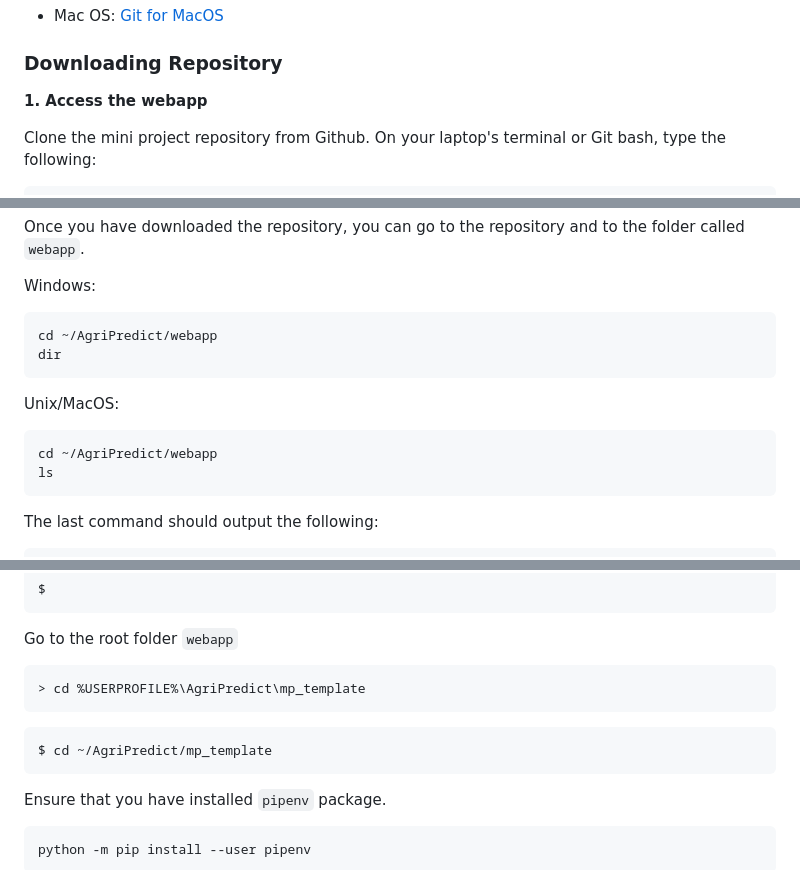
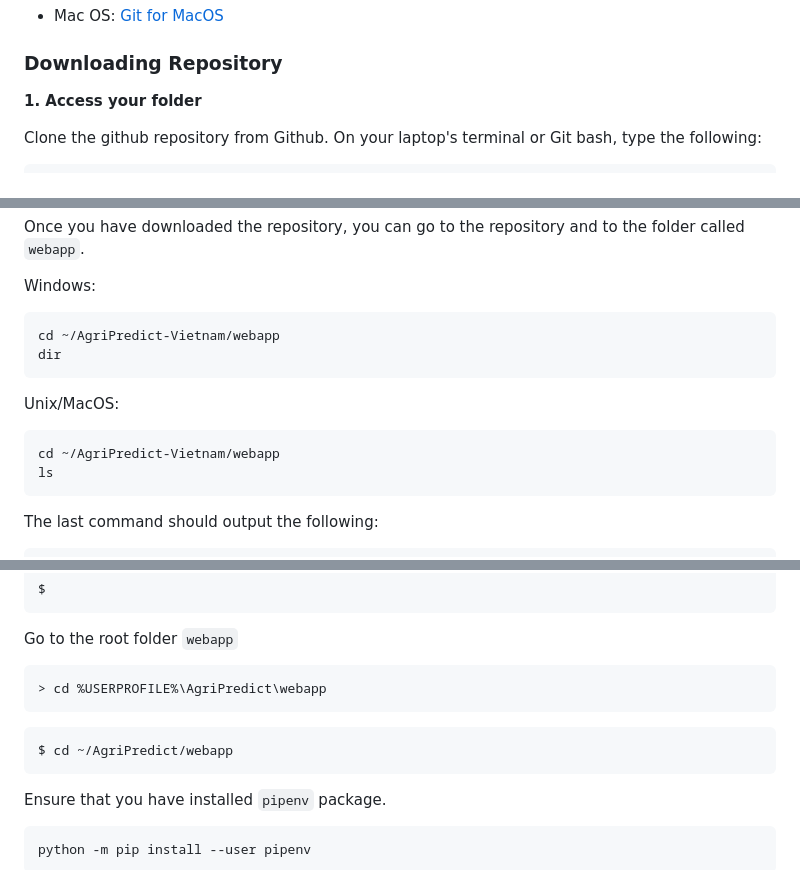
Before and after one commit to TristanNguyen04/AgriPredict-Vietnam, a Markdown page: README.md, 3 parts joined by grey strips. GitHub-like rendering.

````diff
--- a/README.md
+++ b/README.md
@@ -33,7 +33,7 @@ You need to have Git to do the project. Download and install the software accord
 
 
 ### Downloading Repository
-**1. Access the webapp**
+**1. Access your folder**
 
-Clone the mini project repository from Github. On your laptop's terminal or Git bash, type the following:
+Clone the github repository from Github. On your laptop's terminal or Git bash, type the following:
 ```sh
@@ -48,14 +48,14 @@ Once you have downloaded the repository, you can go to the repository and to the
 
 Windows:
 ```sh
-cd ~/AgriPredict/webapp
+cd ~/AgriPredict-Vietnam/webapp
 dir
 ```
 
 
 Unix/MacOS:
 ```sh
-cd ~/AgriPredict/webapp
+cd ~/AgriPredict-Vietnam/webapp
 ls
 ```
 The last command should output the following:
@@ -85,10 +85,10 @@ $
 Go to the root folder `webapp`
 
 ```sh
-> cd %USERPROFILE%\AgriPredict\mp_template
+> cd %USERPROFILE%\AgriPredict\webapp
 ```
 ```sh
-$ cd ~/AgriPredict/mp_template
+$ cd ~/AgriPredict/webapp
 ```
 
 Ensure that you have installed `pipenv` package.
````
Also changed, not shown: other parts of README.md (+1 -1 lines).
